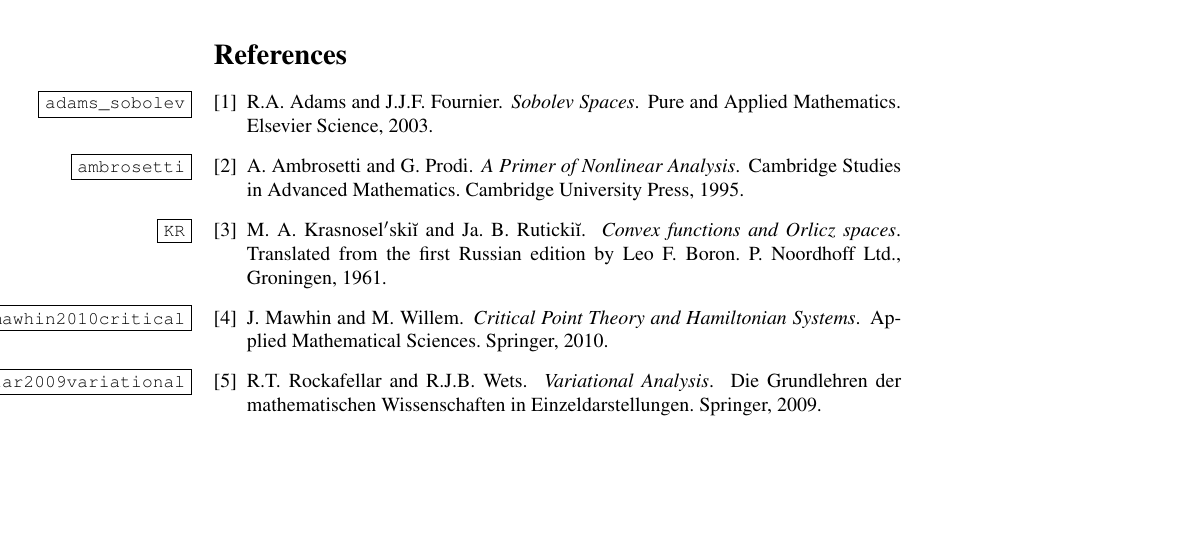
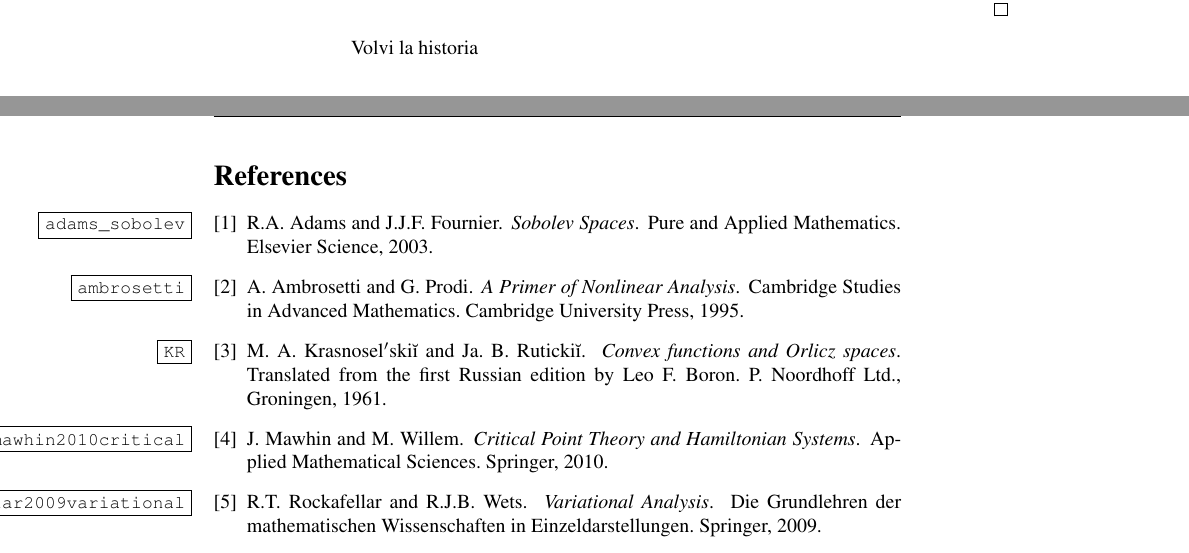
Before and after one commit to fdmazzone/ArchivosProyecto, a LaTeX paper (LagrangianoOrlicz.tex): part of page 9 of 9 before the commit and two parts of pages 8 and 9 of 9 after it, the two joined at a grey line, cut at the place of the change. Compiled offline with pdfLaTeX.

Commit message:
volvi historia

```diff
--- a/LagrangianoOrlicz.tex
+++ b/LagrangianoOrlicz.tex
@@ -460,7 +460,7 @@ strictly convexity implies inyectivity (see, for instance \cite[Theorem
 \end{proof}
 
 
-
+Volvi la historia
 
 
 \bibliographystyle{plain}
```
